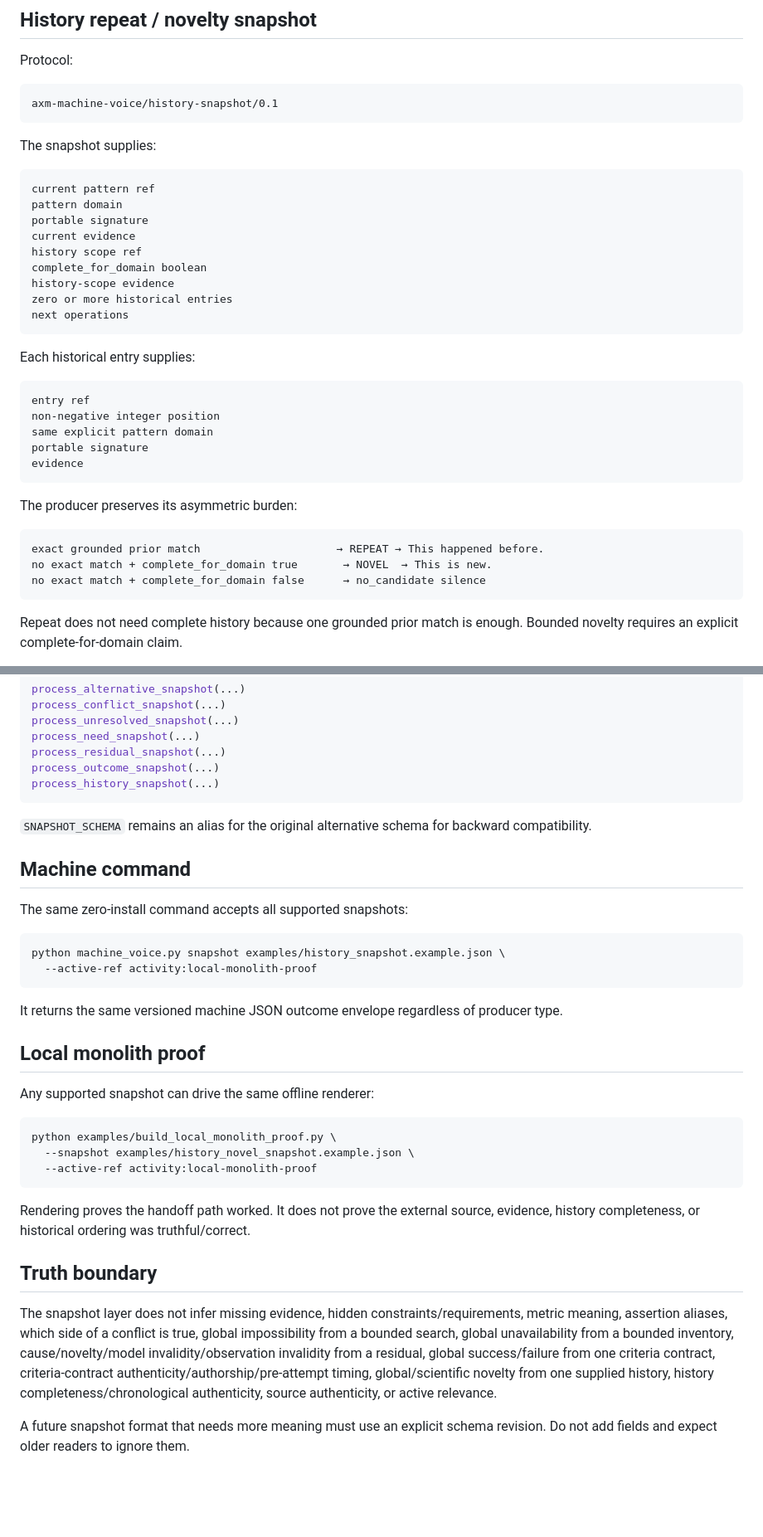
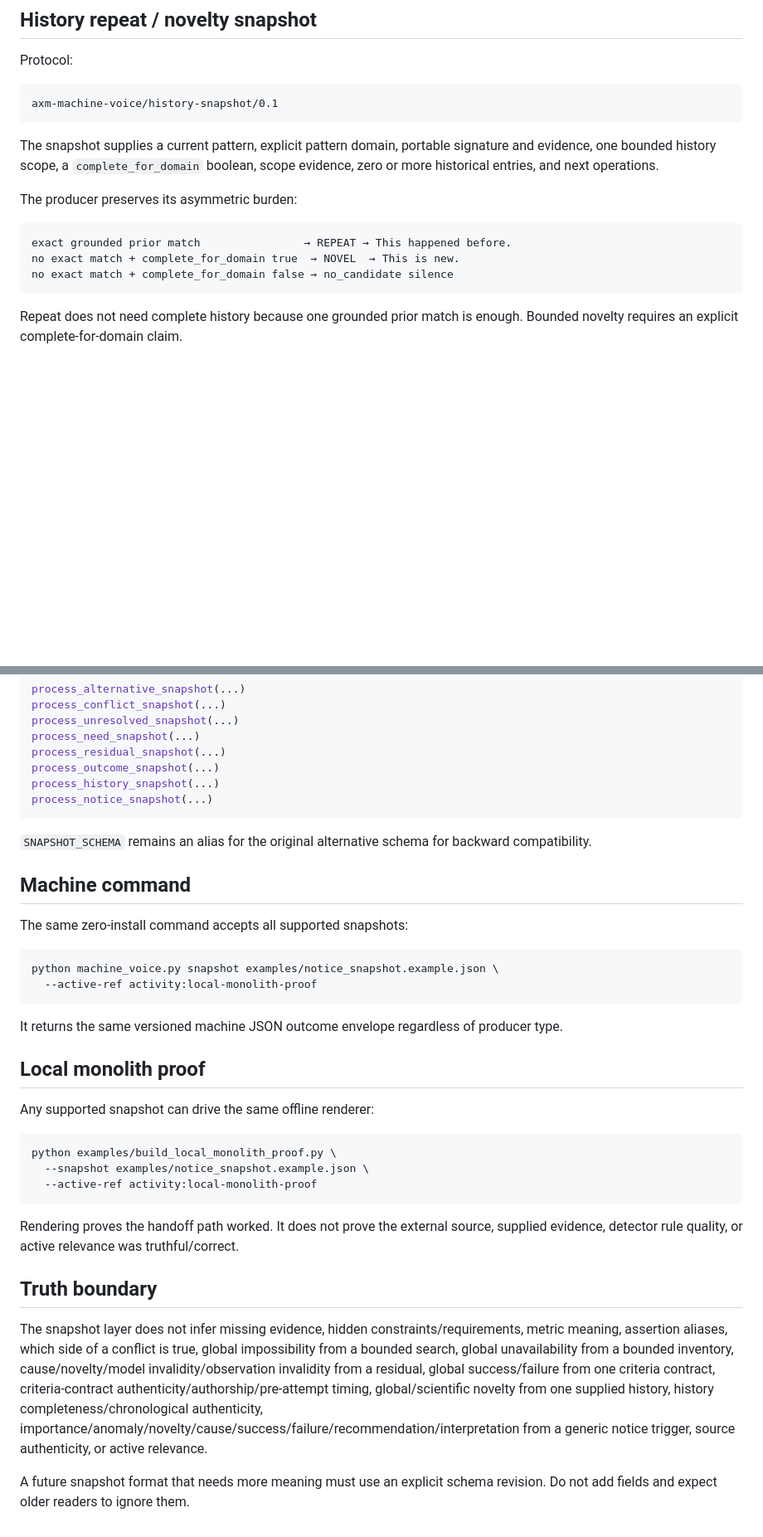
Before and after one commit to mike-axiom-mir/axm-machine-voice, a Markdown page: docs/STATE_SNAPSHOT.md, 2 parts joined by grey strips. Shown at 83% size. Rendered like a GitHub page; blank space fills up the shorter version.

````diff
--- a/docs/STATE_SNAPSHOT.md
+++ b/docs/STATE_SNAPSHOT.md
@@ -149,36 +151,14 @@ Protocol:
 axm-machine-voice/history-snapshot/0.1
 ```
 
-The snapshot supplies:
-
-```text
-current pattern ref
-pattern domain
-portable signature
-current evidence
-history scope ref
-complete_for_domain boolean
-history-scope evidence
-zero or more historical entries
-next operations
-```
-
-Each historical entry supplies:
-
-```text
-entry ref
-non-negative integer position
-same explicit pattern domain
-portable signature
-evidence
-```
+The snapshot supplies a current pattern, explicit pattern domain, portable signature and evidence, one bounded history scope, a `complete_for_domain` boolean, scope evidence, zero or more historical entries, and next operations.
 
 The producer preserves its asymmetric burden:
 
 ```text
-exact grounded prior match                     → REPEAT → This happened before.
-no exact match + complete_for_domain true       → NOVEL  → This is new.
-no exact match + complete_for_domain false      → no_candidate silence
+exact grounded prior match                → REPEAT → This happened before.
+no exact match + complete_for_domain true  → NOVEL  → This is new.
+no exact match + complete_for_domain false → no_candidate silence
 ```
 
 Repeat does not need complete history because one grounded prior match is enough. Bounded novelty requires an explicit complete-for-domain claim.
@@ -245,6 +270,7 @@ process_need_snapshot(...)
 process_residual_snapshot(...)
 process_outcome_snapshot(...)
 process_history_snapshot(...)
+process_notice_snapshot(...)
 ```
 
 `SNAPSHOT_SCHEMA` remains an alias for the original alternative schema for backward compatibility.
@@ -254,7 +280,7 @@ process_history_snapshot(...)
 The same zero-install command accepts all supported snapshots:
 
 ```bash
-python machine_voice.py snapshot examples/history_snapshot.example.json \
+python machine_voice.py snapshot examples/notice_snapshot.example.json \
   --active-ref activity:local-monolith-proof
 ```
 
@@ -266,14 +292,14 @@ Any supported snapshot can drive the same offline renderer:
 
 ```bash
 python examples/build_local_monolith_proof.py \
-  --snapshot examples/history_novel_snapshot.example.json \
+  --snapshot examples/notice_snapshot.example.json \
   --active-ref activity:local-monolith-proof
 ```
 
-Rendering proves the handoff path worked. It does not prove the external source, evidence, history completeness, or historical ordering was truthful/correct.
+Rendering proves the handoff path worked. It does not prove the external source, supplied evidence, detector rule quality, or active relevance was truthful/correct.
 
 ## Truth boundary
 
-The snapshot layer does not infer missing evidence, hidden constraints/requirements, metric meaning, assertion aliases, which side of a conflict is true, global impossibility from a bounded search, global unavailability from a bounded inventory, cause/novelty/model invalidity/observation invalidity from a residual, global success/failure from one criteria contract, criteria-contract authenticity/authorship/pre-attempt timing, global/scientific novelty from one supplied history, history completeness/chronological authenticity, source authenticity, or active relevance.
+The snapshot layer does not infer missing evidence, hidden constraints/requirements, metric meaning, assertion aliases, which side of a conflict is true, global impossibility from a bounded search, global unavailability from a bounded inventory, cause/novelty/model invalidity/observation invalidity from a residual, global success/failure from one criteria contract, criteria-contract authenticity/authorship/pre-attempt timing, global/scientific novelty from one supplied history, history completeness/chronological authenticity, importance/anomaly/novelty/cause/success/failure/recommendation/interpretation from a generic notice trigger, source authenticity, or active relevance.
 
 A future snapshot format that needs more meaning must use an explicit schema revision. Do not add fields and expect older readers to ignore them.
````
Also changed, not shown: other parts of docs/STATE_SNAPSHOT.md (+49 -2 lines).
